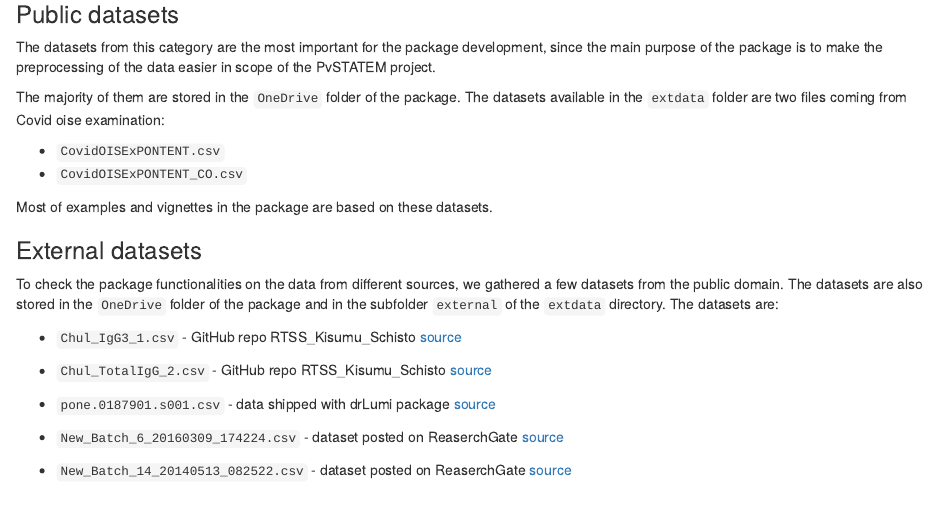
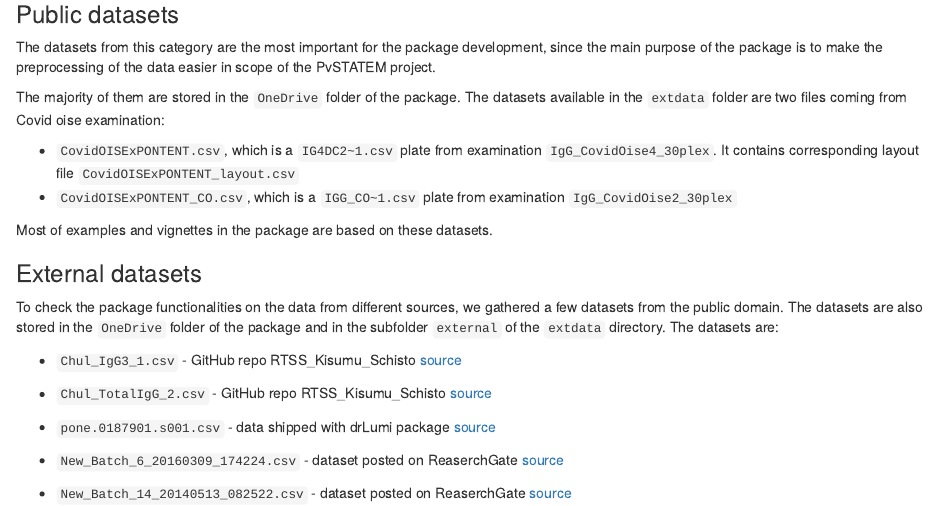
Before and after one commit to mini-pw/PvSTATEM, an R Markdown document (vignettes/our_datasets.Rmd): the page in a window 1100 px wide, from 1200 px down. Rendered offline with R 4.5, knitr and Pandoc, with nearby package versions; some code elsewhere in the file could not run offline.

Commit message:
datasets description

```diff
--- a/vignettes/our_datasets.Rmd
+++ b/vignettes/our_datasets.Rmd
@@ -70,8 +70,8 @@ The datasets from this category are the most important for the package developme
 
 The majority of them are stored in the `OneDrive` folder of the package. The datasets available in the `extdata` folder are two files coming from Covid oise examination:
 
-- `CovidOISExPONTENT.csv`
-- `CovidOISExPONTENT_CO.csv`
+- `CovidOISExPONTENT.csv`, which is a `IG4DC2~1.csv` plate from examination `IgG_CovidOise4_30plex`. It contains corresponding layout file `CovidOISExPONTENT_layout.csv`
+- `CovidOISExPONTENT_CO.csv`, which is a `IGG_CO~1.csv` plate from examination `IgG_CovidOise2_30plex`
 
 Most of examples and vignettes in the package are based on these datasets.
 
```
